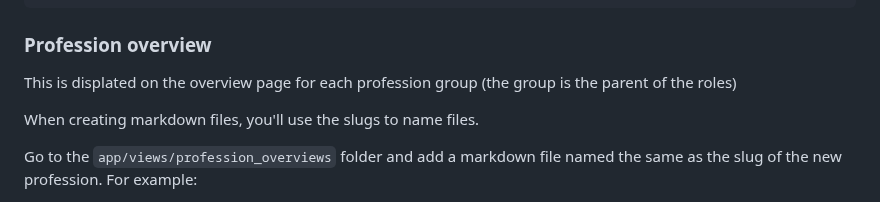
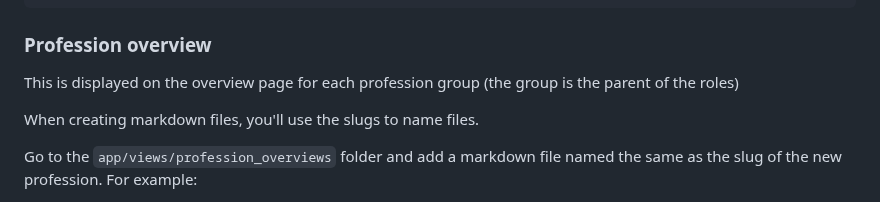
Before and after one commit to DFE-Digital/ddt-job-descriptions, a Markdown page: README.md, the part around the change. GitHub-like rendering.

Commit message:
Update README.md
Typo fix

```diff
--- a/README.md
+++ b/README.md
@@ -78,7 +78,7 @@ Within the `app/data` directory, open the `nav.json` file and add a structure fo
 
 ### Profession overview
 
-This is displated on the overview page for each profession group (the group is the parent of the roles)
+This is displayed on the overview page for each profession group (the group is the parent of the roles)
 
 When creating markdown files, you'll use the slugs to name files.
 
```
